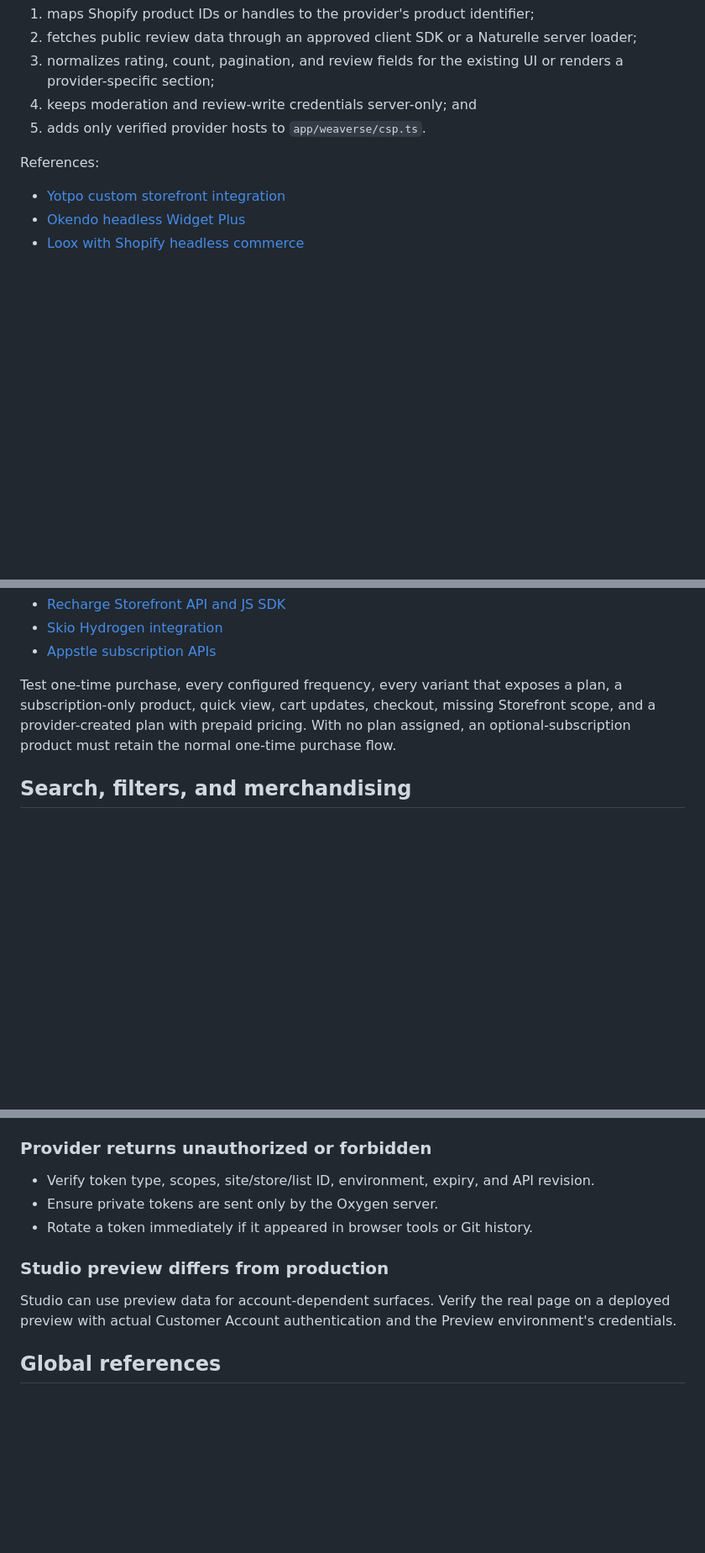
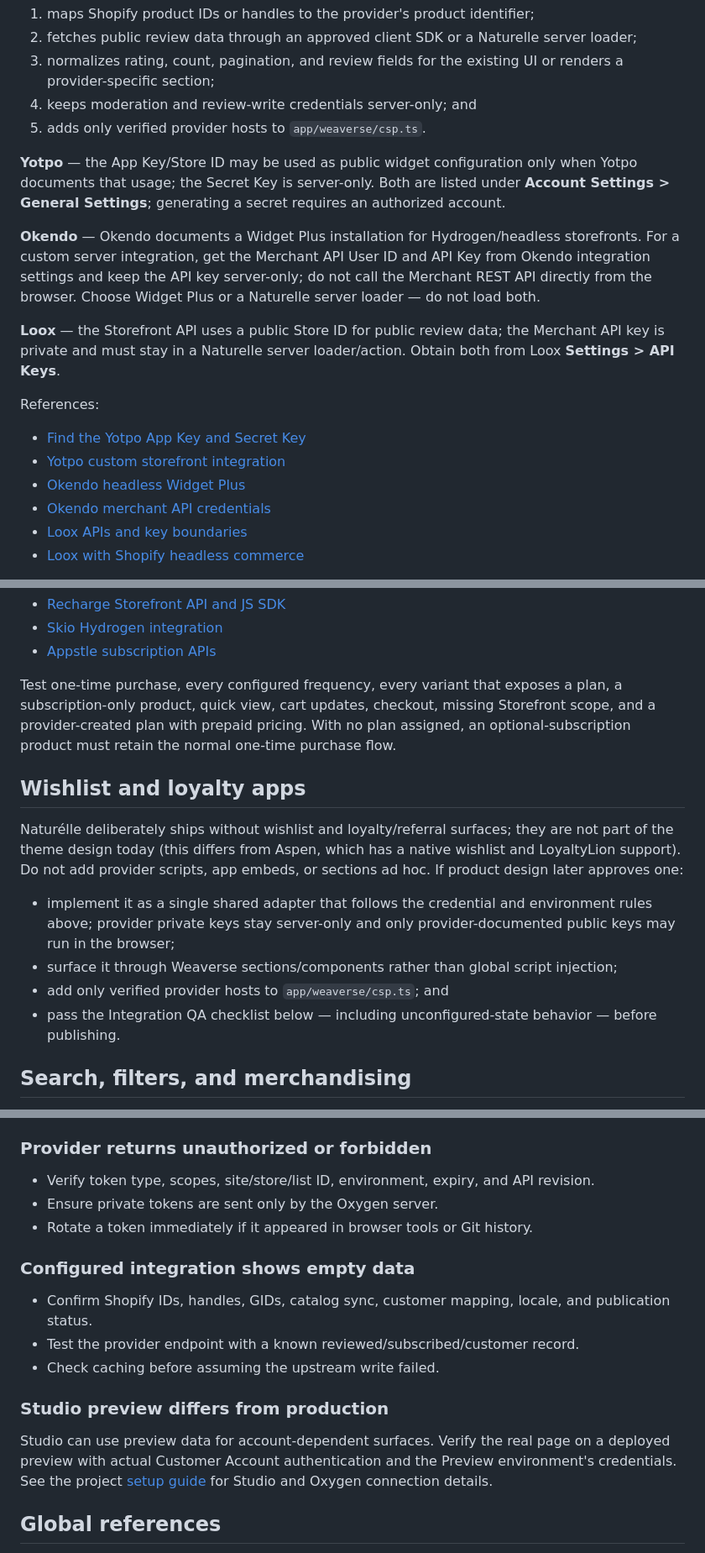
Before and after one commit to Weaverse/naturelle, a Markdown page: docs/integrations.md, 3 parts joined by grey strips. Shown at 84% size. GitHub-like rendering; blank space fills up the shorter version.

Commit message:
docs: document review adapter credentials and integration boundaries
- add where to obtain Yotpo, Okendo, and Loox credentials and their
  public/private boundaries
- mark wishlist and loyalty/referral apps as excluded by design with
  conditions for future approval
- add configured-but-empty-data troubleshooting and cross-link the setup guide

```diff
--- a/docs/integrations.md
+++ b/docs/integrations.md
@@ -142,10 +144,28 @@ the browser. Implement a provider adapter that:
 4. keeps moderation and review-write credentials server-only; and
 5. adds only verified provider hosts to `app/weaverse/csp.ts`.
 
+**Yotpo** — the App Key/Store ID may be used as public widget configuration
+only when Yotpo documents that usage; the Secret Key is server-only. Both are
+listed under **Account Settings > General Settings**; generating a secret
+requires an authorized account.
+
+**Okendo** — Okendo documents a Widget Plus installation for Hydrogen/headless
+storefronts. For a custom server integration, get the Merchant API User ID and
+API Key from Okendo integration settings and keep the API key server-only; do
+not call the Merchant REST API directly from the browser. Choose Widget Plus or
+a Naturelle server loader — do not load both.
+
+**Loox** — the Storefront API uses a public Store ID for public review data;
+the Merchant API key is private and must stay in a Naturelle server
+loader/action. Obtain both from Loox **Settings > API Keys**.
+
 References:
 
+- [Find the Yotpo App Key and Secret Key](https://support.yotpo.com/docs/finding-your-yotpo-app-key-and-secret-key-4)
 - [Yotpo custom storefront integration](https://support.yotpo.com/v1/docs/generic-other-platforms-installing-yotpo-reviews-v3)
 - [Okendo headless Widget Plus](https://docs.okendo.io/on-site/advanced-widget-installs/installing-widget-plus-on-headless-instances)
+- [Okendo merchant API credentials](https://docs.okendo.io/merchant-rest-api/quick-start)
+- [Loox APIs and key boundaries](https://help.loox.io/support/solutions/articles/501000356871-loox-reviews-api-and-webhooks)
 - [Loox with Shopify headless commerce](https://help.loox.io/support/solutions/articles/501000162379-integrating-loox-with-shopify-headless-commerce)
 
 For every review adapter, test reviews present/absent, invalid product mapping,
@@ -277,6 +297,22 @@ missing Storefront scope, and a provider-created plan with prepaid pricing.
 With no plan assigned, an optional-subscription product must retain the normal
 one-time purchase flow.
 
+## Wishlist and loyalty apps
+
+Naturélle deliberately ships without wishlist and loyalty/referral surfaces;
+they are not part of the theme design today (this differs from Aspen, which
+has a native wishlist and LoyaltyLion support). Do not add provider scripts,
+app embeds, or sections ad hoc. If product design later approves one:
+
+- implement it as a single shared adapter that follows the credential and
+  environment rules above; provider private keys stay server-only and only
+  provider-documented public keys may run in the browser;
+- surface it through Weaverse sections/components rather than global script
+  injection;
+- add only verified provider hosts to `app/weaverse/csp.ts`; and
+- pass the Integration QA checklist below — including unconfigured-state
+  behavior — before publishing.
+
 ## Search, filters, and merchandising
 
 Naturelle's default search, predictive search, and collection filters use
@@ -407,11 +443,19 @@ workaround.
 - Ensure private tokens are sent only by the Oxygen server.
 - Rotate a token immediately if it appeared in browser tools or Git history.
 
+### Configured integration shows empty data
+
+- Confirm Shopify IDs, handles, GIDs, catalog sync, customer mapping, locale,
+  and publication status.
+- Test the provider endpoint with a known reviewed/subscribed/customer record.
+- Check caching before assuming the upstream write failed.
+
 ### Studio preview differs from production
 
 Studio can use preview data for account-dependent surfaces. Verify the real
 page on a deployed preview with actual Customer Account authentication and the
-Preview environment's credentials.
+Preview environment's credentials. See the project
+[setup guide](./setup.md) for Studio and Oxygen connection details.
 
 ## Global references
 
```
Also changed, not shown: other parts of docs/integrations.md (+2 -0 lines).
